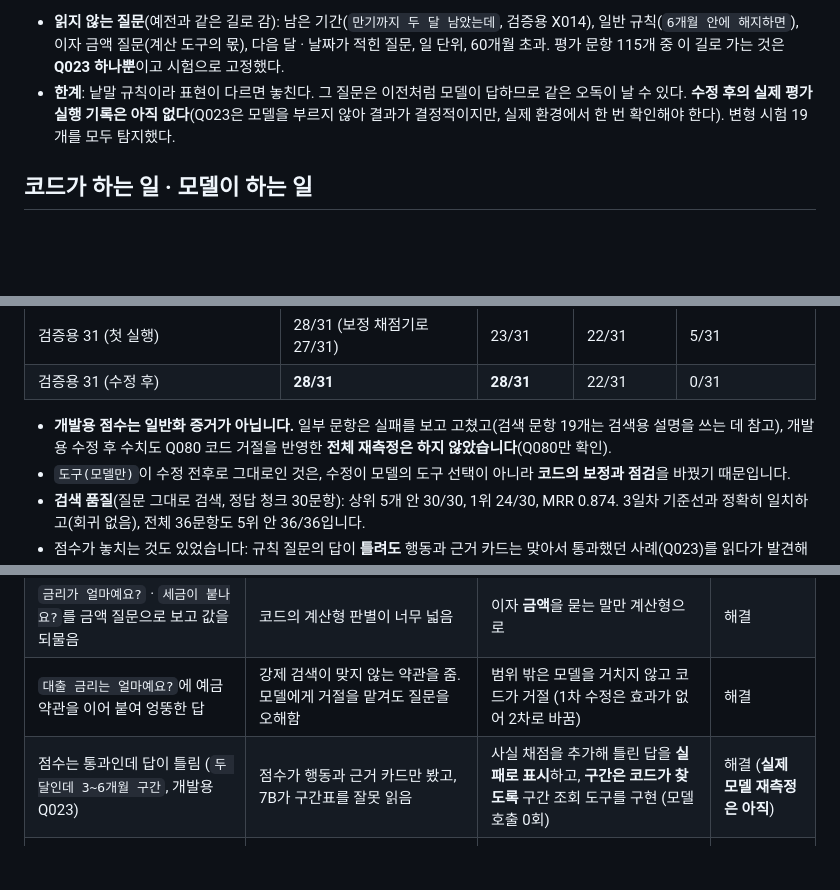
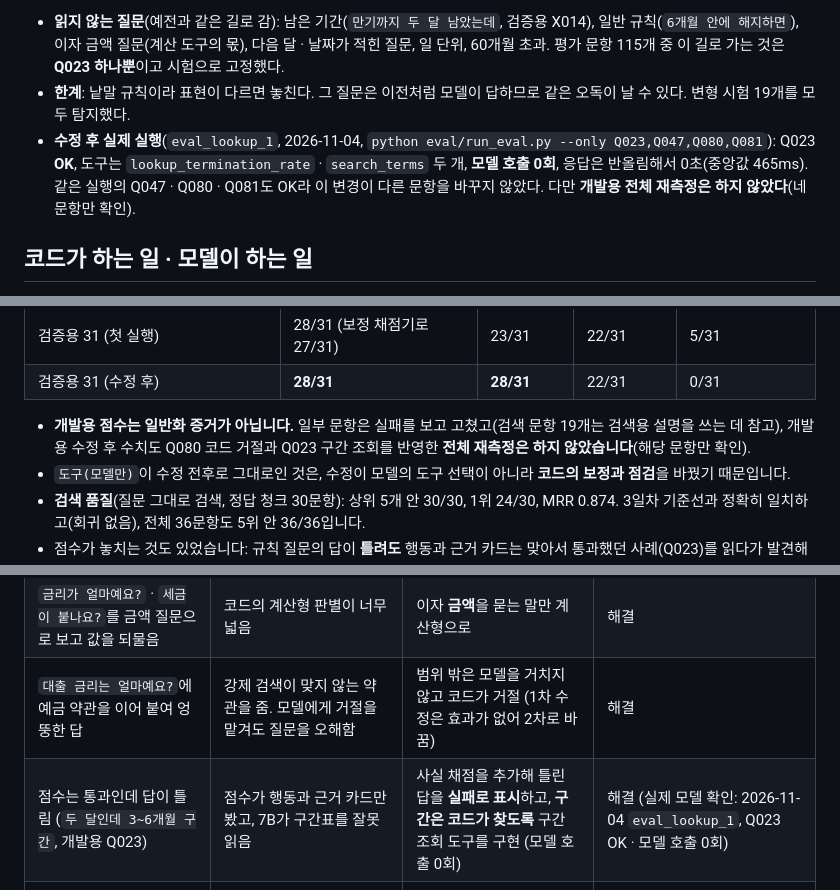
Before and after one commit to ohjuhun1119/banking-agent, a Markdown page: README.md, 3 parts joined by grey strips. Rendered like a GitHub page; blank space fills up the shorter version.

Commit message:
docs: record the real-model check of the rate section lookup (Q023 passes with zero model calls)

```diff
--- a/README.md
+++ b/README.md
@@ -89,7 +89,8 @@ flowchart TD
 그 밖의 표현도 같은 방식으로 읽는다(수정 후 출력): `넣은 지 석 달 정도 됐는데 지금 해지하면 금리가 어떻게 돼요?` → `가입한 지 3개월이면 '3개월 이상 ~ 6개월 미만' 구간이라 중도해지금리는 연 0.20%(고정)예요. 이자 금액이 궁금하면 …` / `가입한 지 8개월 됐는데 지금 해지하면 금리가 어떻게 돼요?` → `가입한 지 8개월이면 '6개월 이상 ~ 9개월 미만' 구간이에요. 이 구간은 가입 당시 기본금리의 60%에 경과일수 ÷ 계약일…` (6개월 이상은 금리를 지어내지 않고 기본금리를 요구) / `예금 든 지 1년 됐어요. 지금 깨면 이율이 얼마예요?` → `가입한 지 12개월이면 '11개월 이상' 구간이에요. 이 구간은 가입 당시 기본금리의 90%에 경과일…`
 
 - **읽지 않는 질문**(예전과 같은 길로 감): 남은 기간(`만기까지 두 달 남았는데`, 검증용 X014), 일반 규칙(`6개월 안에 해지하면`), 이자 금액 질문(계산 도구의 몫), 다음 달 · 날짜가 적힌 질문, 일 단위, 60개월 초과. 평가 문항 115개 중 이 길로 가는 것은 **Q023 하나뿐**이고 시험으로 고정했다.
-- **한계**: 낱말 규칙이라 표현이 다르면 놓친다. 그 질문은 이전처럼 모델이 답하므로 같은 오독이 날 수 있다. **수정 후의 실제 평가 실행 기록은 아직 없다**(Q023은 모델을 부르지 않아 결과가 결정적이지만, 실제 환경에서 한 번 확인해야 한다). 변형 시험 19개를 모두 탐지했다.
+- **한계**: 낱말 규칙이라 표현이 다르면 놓친다. 그 질문은 이전처럼 모델이 답하므로 같은 오독이 날 수 있다. 변형 시험 19개를 모두 탐지했다.
+- **수정 후 실제 실행**(`eval_lookup_1`, 2026-11-04, `python eval/run_eval.py --only Q023,Q047,Q080,Q081`): Q023 **OK**, 도구는 `lookup_termination_rate` · `search_terms` 두 개, **모델 호출 0회**, 응답은 반올림해서 0초(중앙값 465ms). 같은 실행의 Q047 · Q080 · Q081도 OK라 이 변경이 다른 문항을 바꾸지 않았다. 다만 **개발용 전체 재측정은 하지 않았다**(네 문항만 확인).
 
 ## 코드가 하는 일 · 모델이 하는 일
 
@@ -210,7 +211,7 @@ python eval/heldout_tools.py status                                  # 검증용
 | 검증용 31 (첫 실행) | 28/31 (보정 채점기로 27/31) | 23/31 | 22/31 | 5/31 |
 | 검증용 31 (수정 후) | **28/31** | **28/31** | 22/31 | 0/31 |
 
-- **개발용 점수는 일반화 증거가 아닙니다.** 일부 문항은 실패를 보고 고쳤고(검색 문항 19개는 검색용 설명을 쓰는 데 참고), 개발용 수정 후 수치도 Q080 코드 거절을 반영한 **전체 재측정은 하지 않았습니다**(Q080만 확인).
+- **개발용 점수는 일반화 증거가 아닙니다.** 일부 문항은 실패를 보고 고쳤고(검색 문항 19개는 검색용 설명을 쓰는 데 참고), 개발용 수정 후 수치도 Q080 코드 거절과 Q023 구간 조회를 반영한 **전체 재측정은 하지 않았습니다**(해당 문항만 확인).
 - `도구(모델만)`이 수정 전후로 그대로인 것은, 수정이 모델의 도구 선택이 아니라 **코드의 보정과 점검**을 바꿨기 때문입니다.
 - **검색 품질**(질문 그대로 검색, 정답 청크 30문항): 상위 5개 안 30/30, 1위 24/30, MRR 0.874. 3일차 기준선과 정확히 일치하고(회귀 없음), 전체 36문항도 5위 안 36/36입니다.
 - 점수가 놓치는 것도 있었습니다: 규칙 질문의 답이 **틀려도** 행동과 근거 카드는 맞아서 통과했던 사례(Q023)를 읽다가 발견해 사실 채점을 더했습니다. 사실 채점은 규칙 core 14문항 중 6문항과 범위 밖 2문항에만 있어, 나머지 규칙 답변은 사람이 읽어야 합니다.
@@ -226,7 +227,7 @@ python eval/heldout_tools.py status                                  # 검증용
 | `사용자가 말하지 않은 값은 계산에 쓰지 않았습니다`를 사용자에게 읽어 줌 | 프롬프트의 내부 메모 문장을 모델이 따라 읽음 | 코드가 그 문장만 잘라 냄 (정보 부족 질문에서 사용자에게 새던 것: 검증용 4/9 → 0, 코드가 잘라 낸 문장은 4건) | 해결 (검증용 4건은 독립 증거가 아님) |
 | `금리가 얼마예요?` · `세금이 붙나요?`를 금액 질문으로 보고 값을 되물음 | 코드의 계산형 판별이 너무 넓음 | 이자 **금액**을 묻는 말만 계산형으로 | 해결 |
 | `대출 금리는 얼마예요?`에 예금 약관을 이어 붙여 엉뚱한 답 | 강제 검색이 맞지 않는 약관을 줌. 모델에게 거절을 맡겨도 질문을 오해함 | 범위 밖은 모델을 거치지 않고 코드가 거절 (1차 수정은 효과가 없어 2차로 바꿈) | 해결 |
-| 점수는 통과인데 답이 틀림 (`두 달인데 3~6개월 구간`, 개발용 Q023) | 점수가 행동과 근거 카드만 봤고, 7B가 구간표를 잘못 읽음 | 사실 채점을 추가해 틀린 답을 **실패로 표시**하고, **구간은 코드가 찾도록** 구간 조회 도구를 구현 (모델 호출 0회) | 해결 (**실제 모델 재측정은 아직**) |
+| 점수는 통과인데 답이 틀림 (`두 달인데 3~6개월 구간`, 개발용 Q023) | 점수가 행동과 근거 카드만 봤고, 7B가 구간표를 잘못 읽음 | 사실 채점을 추가해 틀린 답을 **실패로 표시**하고, **구간은 코드가 찾도록** 구간 조회 도구를 구현 (모델 호출 0회) | 해결 (실제 모델 확인: 2026-11-04 `eval_lookup_1`, Q023 OK · 모델 호출 0회) |
 | 같은 질문에서 `답변을 드리지 못했어요` (검증용 X014) | 모델이 질문에 없는 날짜를 지어내 점검에 걸림. 처음엔 `되풀이 생성`이라고 **잘못 짐작**했다가 진단으로 정정 | 점검이 막았으므로 최악은 아님. 낱말 규칙을 실험했지만 규칙 질문까지 바뀌어 적용하지 않음 | **한계로 남김** |
 
 ## 한계
```
Also changed, not shown: eval/failure_analysis.md (+4 -3 lines).
